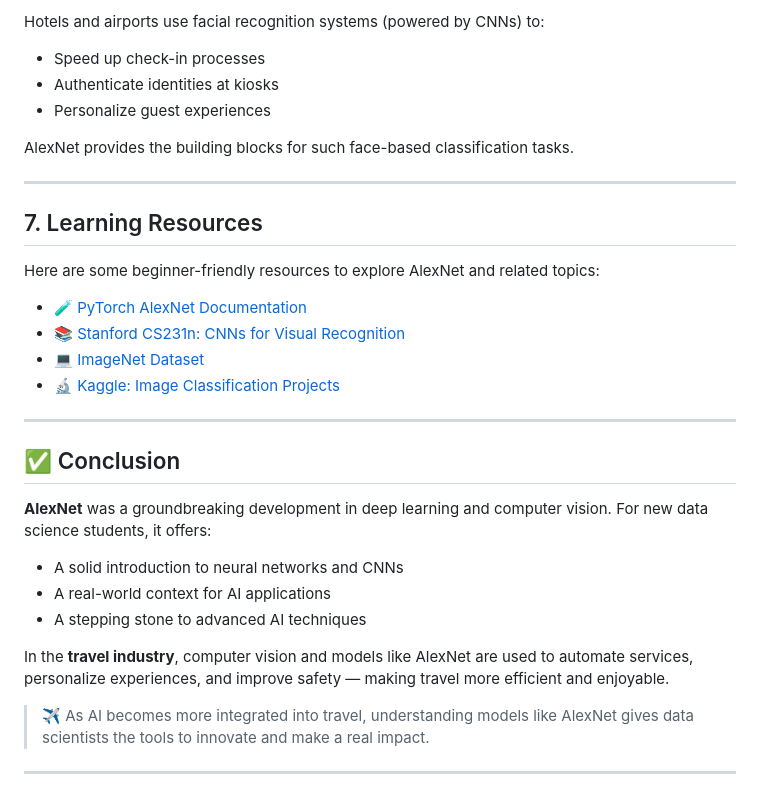
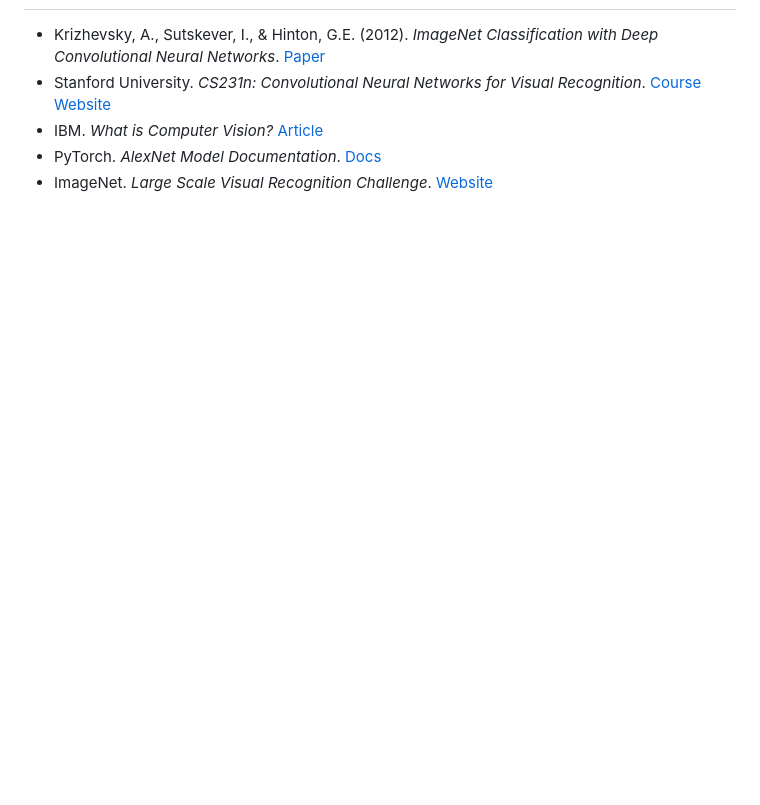
Before and after one commit to HaggertyTristen/DataDemo, a Markdown page: alexnet.md, the part around the change printed below. GitHub-like rendering; blank space fills up the shorter version.

```diff
--- a/alexnet.md
+++ b/alexnet.md
@@ -150,34 +84,5 @@ AlexNet was one of the first models to prove CNNs can handle such tasks with hig
-Hotels and airports use facial recognition systems (powered by CNNs) to:
-
-- Speed up check-in processes
-- Authenticate identities at kiosks
-- Personalize guest experiences
-
-AlexNet provides the building blocks for such face-based classification tasks.
-
----
-
-## 7. Learning Resources
-
-Here are some beginner-friendly resources to explore AlexNet and related topics:
-
-- 🧪 [PyTorch AlexNet Documentation](https://pytorch.org/vision/stable/models/generated/torchvision.models.alexnet.html)
-- 📚 [Stanford CS231n: CNNs for Visual Recognition](http://cs231n.stanford.edu/)
-- 💻 [ImageNet Dataset](http://www.image-net.org/)
-- 🔬 [Kaggle: Image Classification Projects](https://www.kaggle.com/datasets)
-
----
-
-## ✅ Conclusion
-
-**AlexNet** was a groundbreaking development in deep learning and computer vision. For new data science students, it offers:
-
-- A solid introduction to neural networks and CNNs
-- A real-world context for AI applications
-- A stepping stone to advanced AI techniques
-
-In the **travel industry**, computer vision and models like AlexNet are used to automate services, personalize experiences, and improve safety — making travel more efficient and enjoyable.
-
-> ✈️ As AI becomes more integrated into travel, understanding models like AlexNet gives data scientists the tools to innovate and make a real impact.
-
----
+- Krizhevsky, A., Sutskever, I., & Hinton, G.E. (2012). *ImageNet Classification with Deep Convolutional Neural Networks*. [Paper](https://papers.nips.cc/paper_files/paper/2012/file/c399862d3b9d6b76c8436e924a68c45b-Paper.pdf)
+- Stanford University. *CS231n: Convolutional Neural Networks for Visual Recognition*. [Course Website](http://cs231n.stanford.edu/)
+- IBM. *What is Computer Vision?* [Article](https://www.ibm.com/topics/computer-vision)
+- PyTorch. *AlexNet Model Documentation*. [Docs](https://pytorch.org/vision/stable/models/generated/torchvision.models.alexnet.html)
+- ImageNet. *Large Scale Visual Recognition Challenge*. [Website](http://www.image-net.org/challenges/LSVRC/)
```
Also changed, not shown: other parts of alexnet.md (+43 -109 lines).
